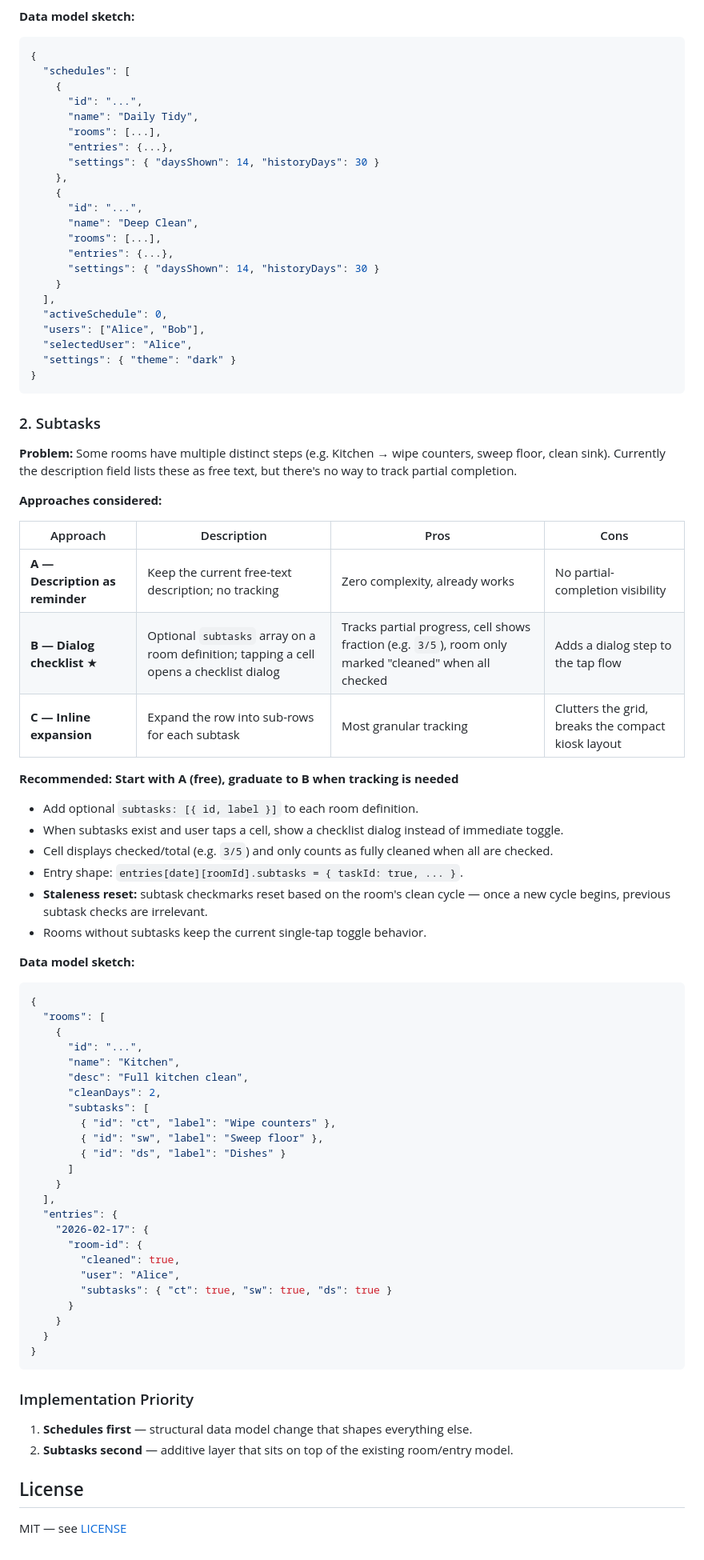
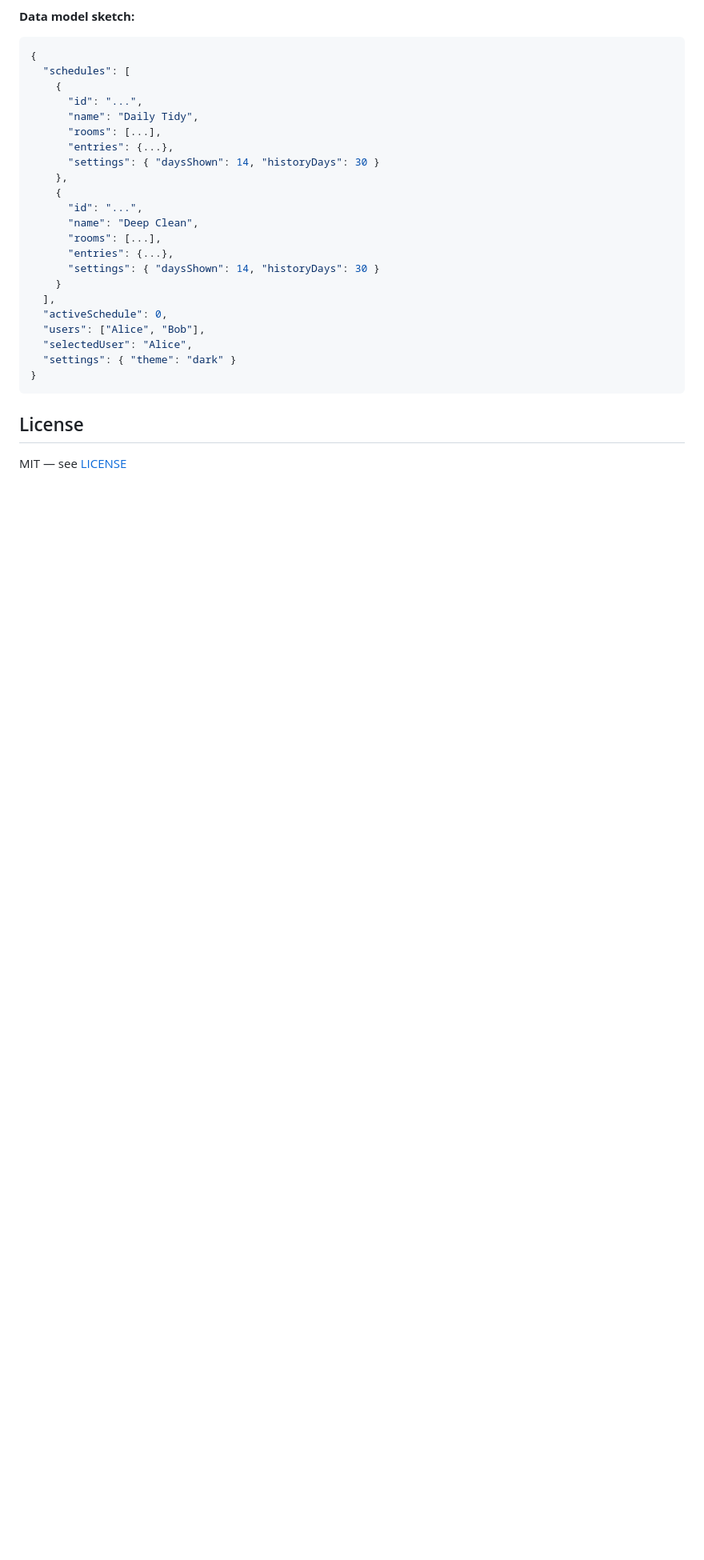
Before and after one commit to bhs128/chore-tracker, a Markdown page: README.md, the part around one of its changes. Shown at 80% size. GitHub-like rendering; blank space fills up the shorter version.

````diff
--- a/README.md
+++ b/README.md
@@ -133,61 +186,6 @@ The following features are under consideration. They are listed in recommended i
 }
 ```
 
-### 2. Subtasks
-
-**Problem:** Some rooms have multiple distinct steps (e.g. Kitchen → wipe counters, sweep floor, clean sink). Currently the description field lists these as free text, but there's no way to track partial completion.
-
-**Approaches considered:**
-
-| Approach | Description | Pros | Cons |
-|----------|-------------|------|------|
-| **A — Description as reminder** | Keep the current free-text description; no tracking | Zero complexity, already works | No partial-completion visibility |
-| **B — Dialog checklist** ★ | Optional `subtasks` array on a room definition; tapping a cell opens a checklist dialog | Tracks partial progress, cell shows fraction (e.g. `3/5`), room only marked "cleaned" when all checked | Adds a dialog step to the tap flow |
-| **C — Inline expansion** | Expand the row into sub-rows for each subtask | Most granular tracking | Clutters the grid, breaks the compact kiosk layout |
-
-**Recommended: Start with A (free), graduate to B when tracking is needed**
-
-- Add optional `subtasks: [{ id, label }]` to each room definition.
-- When subtasks exist and user taps a cell, show a checklist dialog instead of immediate toggle.
-- Cell displays checked/total (e.g. `3/5`) and only counts as fully cleaned when all are checked.
-- Entry shape: `entries[date][roomId].subtasks = { taskId: true, ... }`.
-- **Staleness reset:** subtask checkmarks reset based on the room's clean cycle — once a new cycle begins, previous subtask checks are irrelevant.
-- Rooms without subtasks keep the current single-tap toggle behavior.
-
-**Data model sketch:**
-
-```json
-{
-  "rooms": [
-    {
-      "id": "...",
-      "name": "Kitchen",
-      "desc": "Full kitchen clean",
-      "cleanDays": 2,
-      "subtasks": [
-        { "id": "ct", "label": "Wipe counters" },
-        { "id": "sw", "label": "Sweep floor" },
-        { "id": "ds", "label": "Dishes" }
-      ]
-    }
-  ],
-  "entries": {
-    "2026-02-17": {
-      "room-id": {
-        "cleaned": true,
-        "user": "Alice",
-        "subtasks": { "ct": true, "sw": true, "ds": true }
-      }
-    }
-  }
-}
-```
-
-### Implementation Priority
-
-1. **Schedules first** — structural data model change that shapes everything else.
-2. **Subtasks second** — additive layer that sits on top of the existing room/entry model.
-
 ## License
 
 MIT — see [LICENSE](LICENSE)
````
Also changed, not shown: other parts of README.md (+80 -27 lines).
